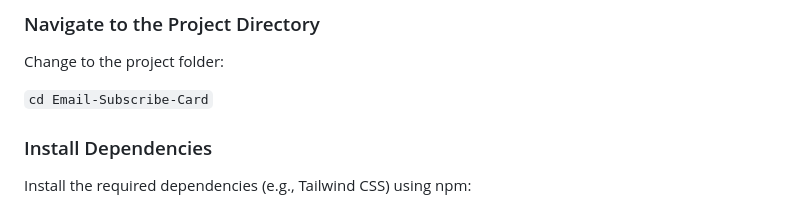
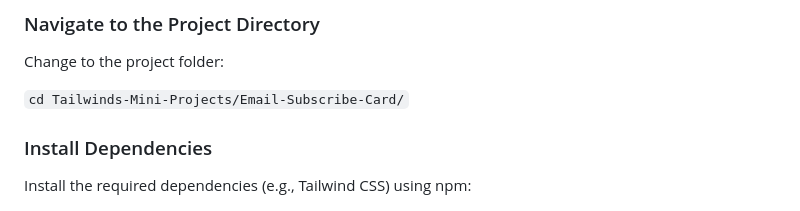
Before and after one commit to StephenDK/Tailwinds-Mini-Projects, a Markdown page: Email-Subscribe-Card/README.md, the part around the change. GitHub-like rendering.

Commit message:
Fixed Code Instructions in ReadMe

```diff
--- a/Email-Subscribe-Card/README.md
+++ b/Email-Subscribe-Card/README.md
@@ -48,7 +48,7 @@ Clone the project from GitHub to your local machine:
 
 Change to the project folder:
 
-`cd Email-Subscribe-Card`
+`cd Tailwinds-Mini-Projects/Email-Subscribe-Card/`
 
 ### Install Dependencies
 
```
